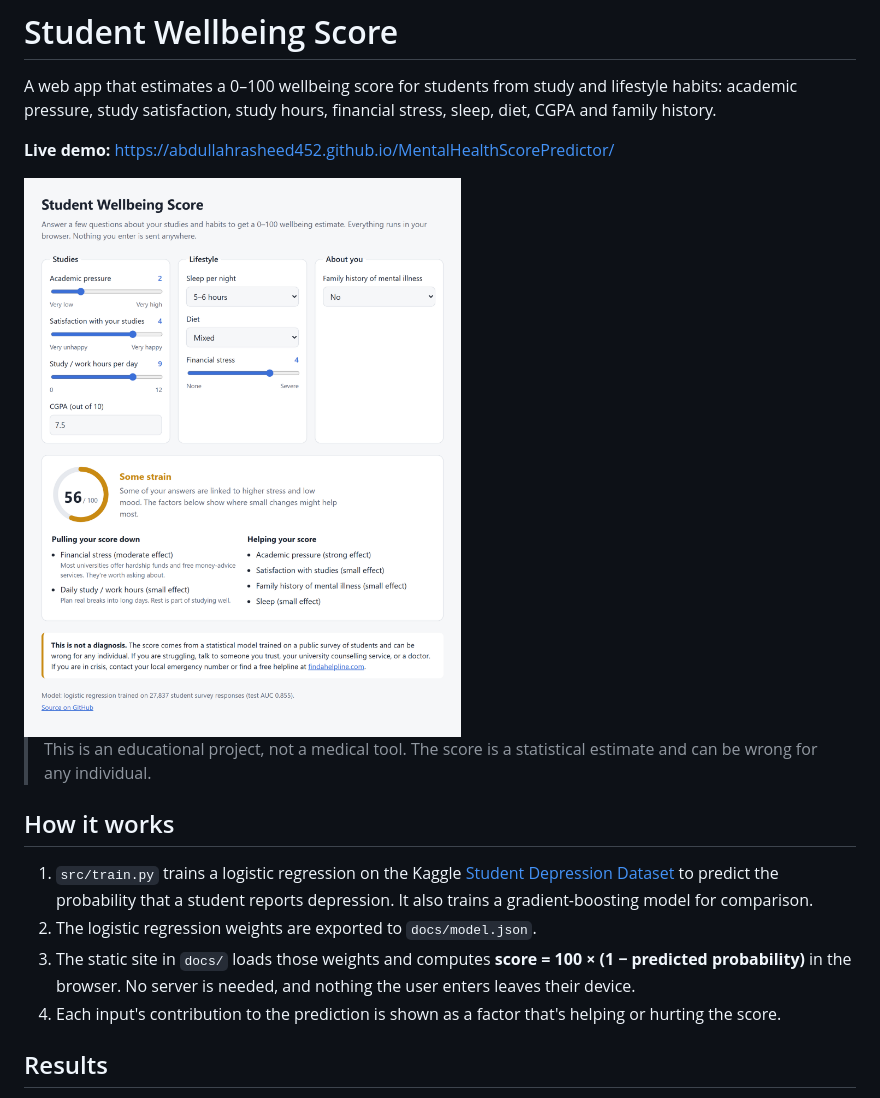
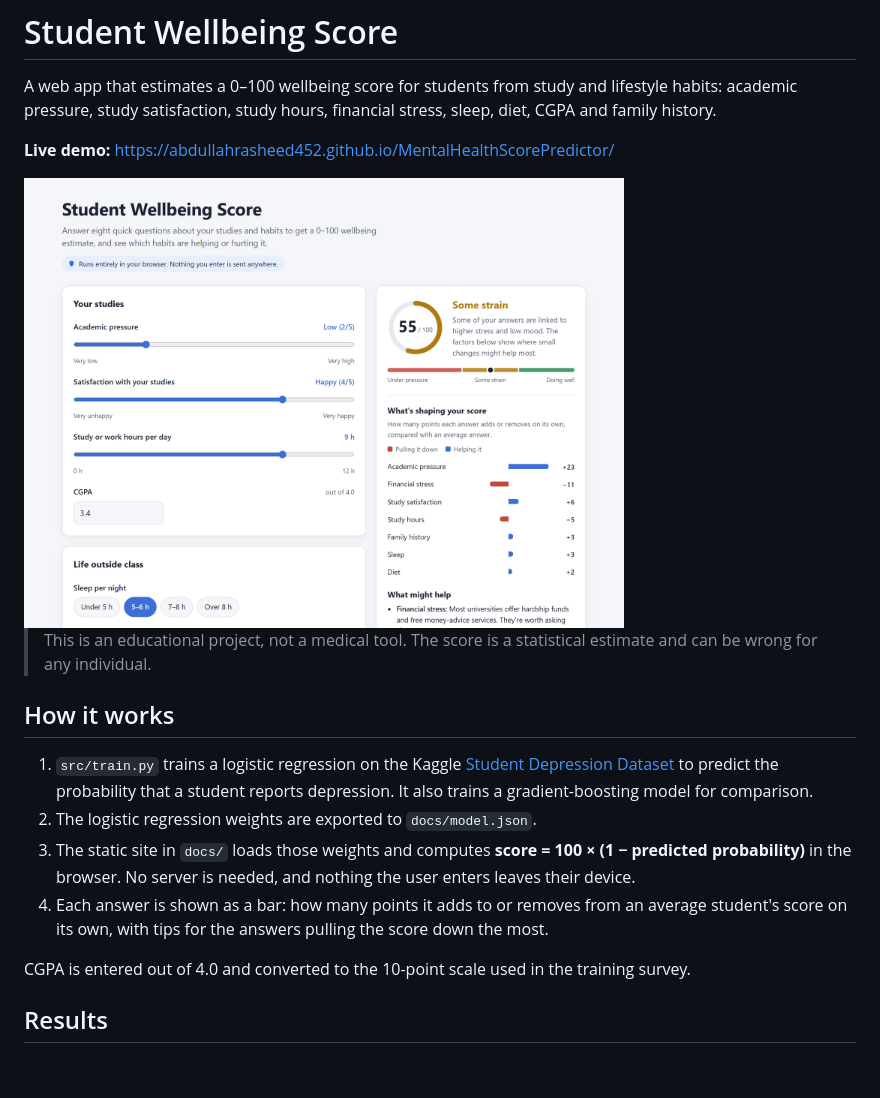
Before and after one commit to AbdullahRasheed452/MentalHealthScorePredictor, a Markdown page: README.md, the part around one of its changes. Drawn GitHub-style; pictures changed too: docs/screenshot.png; blank space fills up the shorter version.

Commit message:
Redesign the web app and take CGPA out of 4.0
- Two-column layout on desktop with the result kept in view; on phones a
  bottom bar shows the live score until the result card is on screen
- Tap buttons instead of dropdowns; sliders show a word as well as a number
- CGPA is entered out of 4.0 and converted to the model's 10-point scale,
  with a message for out-of-range values
- Factors shown as diverging bars with the points each answer adds or
  removes, a score scale with the three bands, tips for the biggest
  negatives, and a support box when the score is low
- Reset button, visible keyboard focus, reduced-motion support

```diff
--- a/README.md
+++ b/README.md
@@ -21,7 +21,10 @@ history.
 3. The static site in `docs/` loads those weights and computes
    **score = 100 × (1 − predicted probability)** in the browser. No server is needed, and nothing the
    user enters leaves their device.
-4. Each input's contribution to the prediction is shown as a factor that's helping or hurting the score.
+4. Each answer is shown as a bar: how many points it adds to or removes from an average student's
+   score on its own, with tips for the answers pulling the score down the most.
+
+CGPA is entered out of 4.0 and converted to the 10-point scale used in the training survey.
 
 ## Results
 
```
Also changed, not shown: other parts of README.md (+1 -1 lines), 3 other files.
